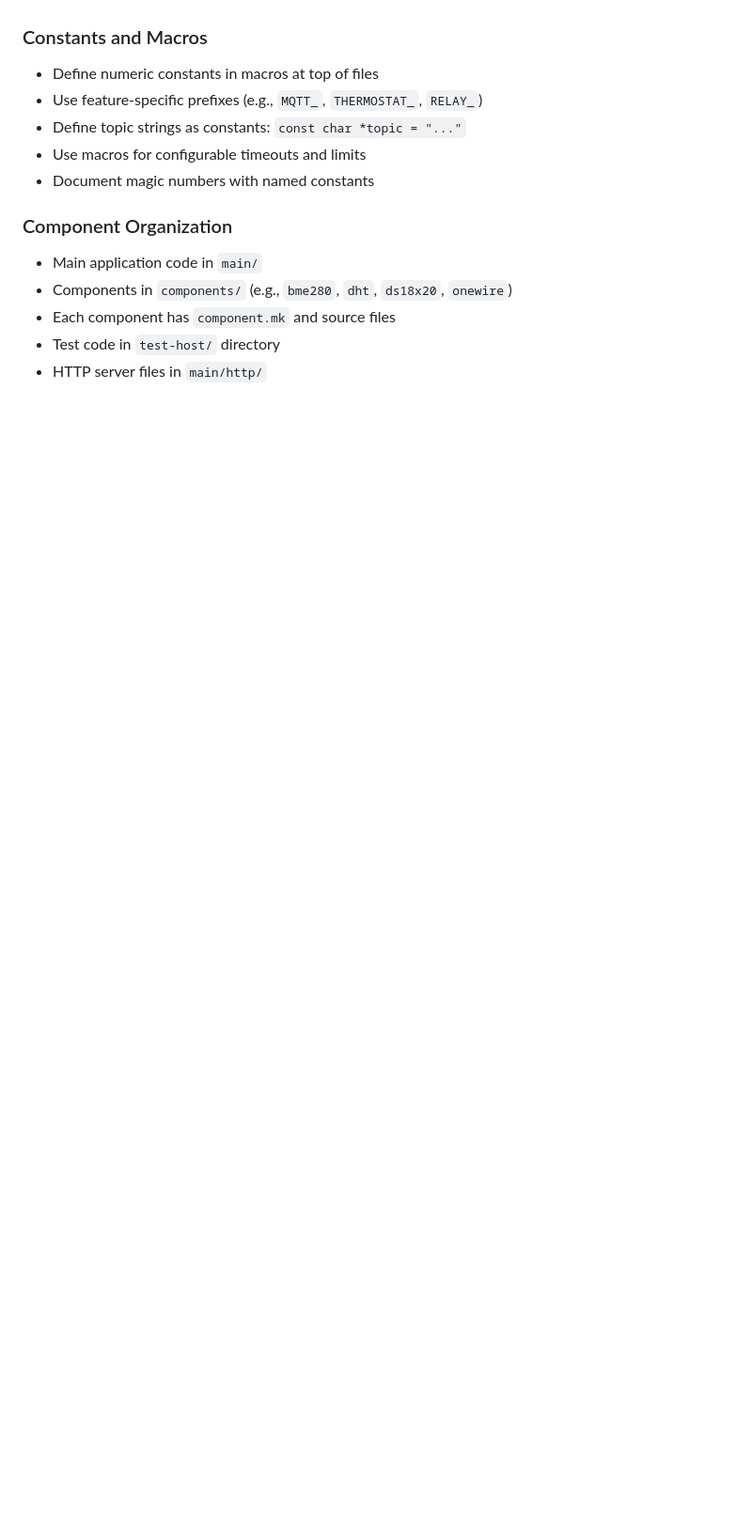
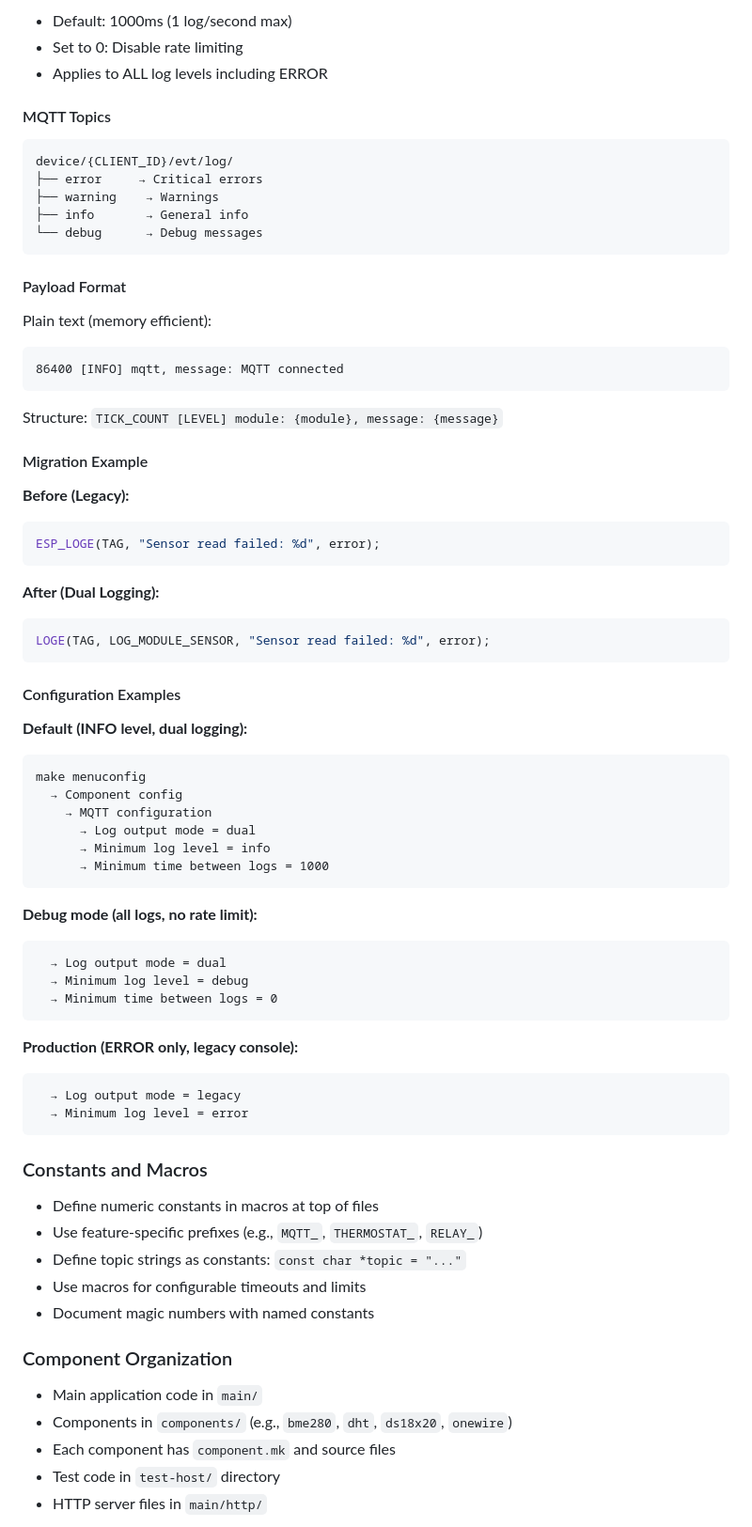
Before and after one commit to cipibad/mqtt_esp, a Markdown page: AGENTS.md, the part around the change printed below. Shown: that part at 94% size. Rendered like a GitHub page; blank space fills up the shorter version.

````diff
--- a/AGENTS.md
+++ b/AGENTS.md
@@ -134,3 +195,62 @@ Use `extern "C"` for C headers in C++ test files.
+- Default: 1000ms (1 log/second max)
+- Set to 0: Disable rate limiting
+- Applies to ALL log levels including ERROR
+
+#### MQTT Topics
+
+```
+device/{CLIENT_ID}/evt/log/
+├── error     → Critical errors
+├── warning    → Warnings
+├── info       → General info
+└── debug      → Debug messages
+```
+
+#### Payload Format
+
+Plain text (memory efficient):
+```
+86400 [INFO] mqtt, message: MQTT connected
+```
+
+Structure: `TICK_COUNT [LEVEL] module: {module}, message: {message}`
+
+#### Migration Example
+
+**Before (Legacy):**
+```c
+ESP_LOGE(TAG, "Sensor read failed: %d", error);
+```
+
+**After (Dual Logging):**
+```c
+LOGE(TAG, LOG_MODULE_SENSOR, "Sensor read failed: %d", error);
+```
+
+#### Configuration Examples
+
+**Default (INFO level, dual logging):**
+```
+make menuconfig
+  → Component config
+    → MQTT configuration
+      → Log output mode = dual
+      → Minimum log level = info
+      → Minimum time between logs = 1000
+```
+
+**Debug mode (all logs, no rate limit):**
+```
+  → Log output mode = dual
+  → Minimum log level = debug
+  → Minimum time between logs = 0
+```
+
+**Production (ERROR only, legacy console):**
+```
+  → Log output mode = legacy
+  → Minimum log level = error
+```
 
 ### Constants and Macros
 - Define numeric constants in macros at top of files
````
Also changed, not shown: other parts of AGENTS.md (+67 -6 lines).
